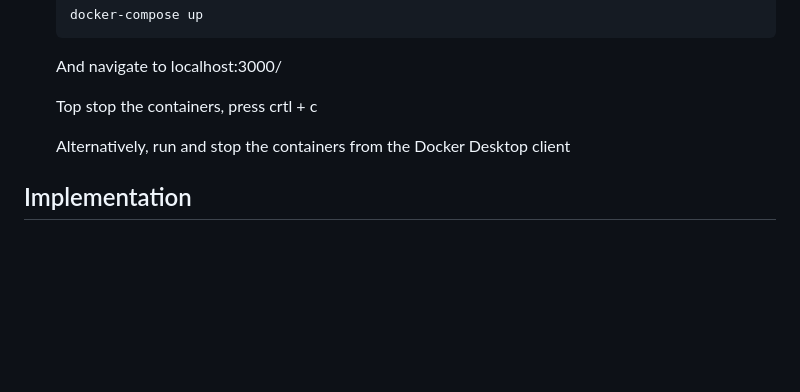
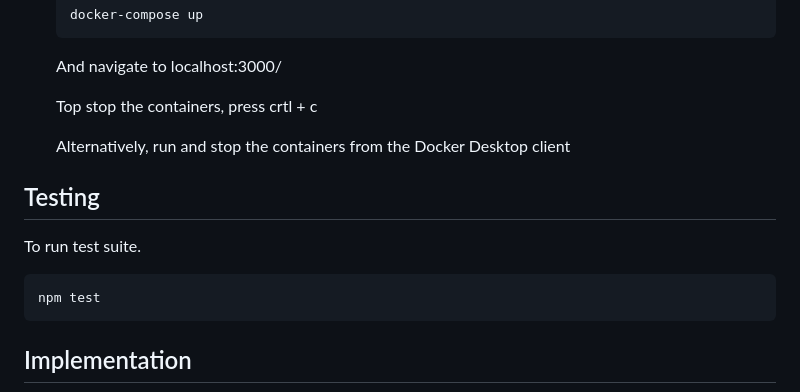
Before and after one commit to ClaytonWas/Ducks, a Markdown page: README.md, the part around the change. Rendered like a GitHub page; blank space fills up the shorter version.

````diff
--- a/README.md
+++ b/README.md
@@ -74,6 +74,12 @@ To get started with this project, you'll need to install the necessary dependenc
 
     Alternatively, run and stop the containers from the Docker Desktop client
 
+## Testing
+To run test suite.
+```bash
+npm test
+```
+
 ## Implementation
 ![Architecture Diagram](./readmeImages/DucksDiagram.png)
 
````
